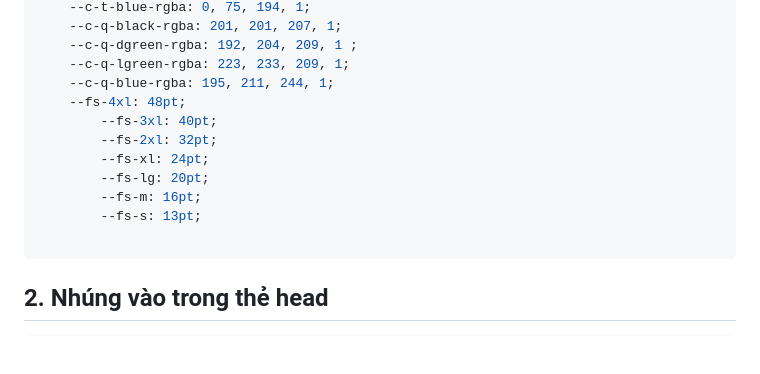
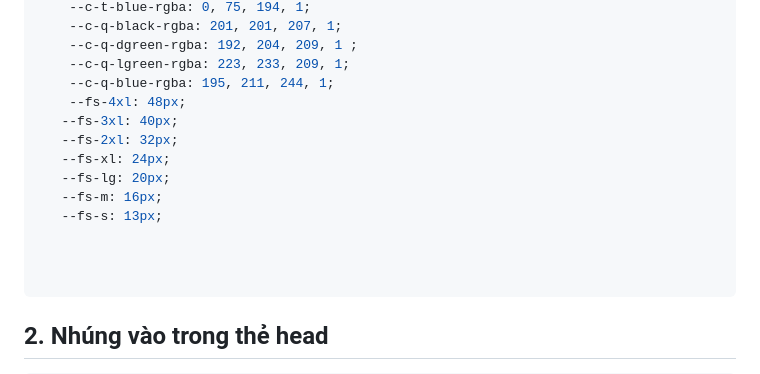
Before and after one commit to vuits24/tfldwcss, a Markdown page: component.md, the part around the change. GitHub-like rendering; blank space fills up the shorter version.

````diff
--- a/component.md
+++ b/component.md
@@ -40,13 +40,15 @@
     --c-q-dgreen-rgba: 192, 204, 209, 1 ;
     --c-q-lgreen-rgba: 223, 233, 209, 1;
     --c-q-blue-rgba: 195, 211, 244, 1;
-    --fs-4xl: 48pt;
-        --fs-3xl: 40pt;
-        --fs-2xl: 32pt;
-        --fs-xl: 24pt;
-        --fs-lg: 20pt;
-        --fs-m: 16pt;
-        --fs-s: 13pt;
+    --fs-4xl: 48px;
+   --fs-3xl: 40px;
+   --fs-2xl: 32px;
+   --fs-xl: 24px;
+   --fs-lg: 20px;
+   --fs-m: 16px;
+   --fs-s: 13px;
+
+
 
 ```
 
````
